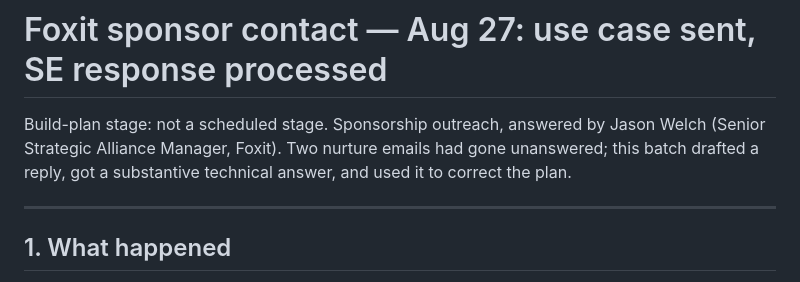
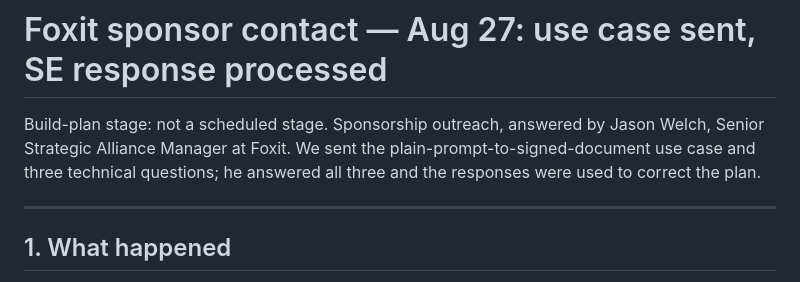
Before and after one commit to jpka/no-undo, a Markdown page: docs/foxit-contact-aug27.md, the part around the change. Drawn GitHub-style.

Commit message:
docs: foxit contact — neutral outreach framing, keep named attribution

```diff
--- a/docs/foxit-contact-aug27.md
+++ b/docs/foxit-contact-aug27.md
@@ -1,9 +1,9 @@
 # Foxit sponsor contact — Aug 27: use case sent, SE response processed
 
 Build-plan stage: not a scheduled stage. Sponsorship outreach, answered by
-Jason Welch (Senior Strategic Alliance Manager, Foxit). Two nurture emails had
-gone unanswered; this batch drafted a reply, got a substantive technical
-answer, and used it to correct the plan.
+Jason Welch, Senior Strategic Alliance Manager at Foxit. We sent the
+plain-prompt-to-signed-document use case and three technical questions; he
+answered all three and the responses were used to correct the plan.
 
 ---
 
```
